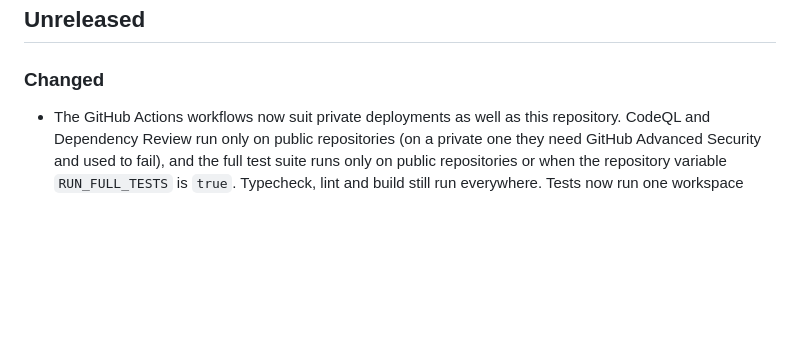
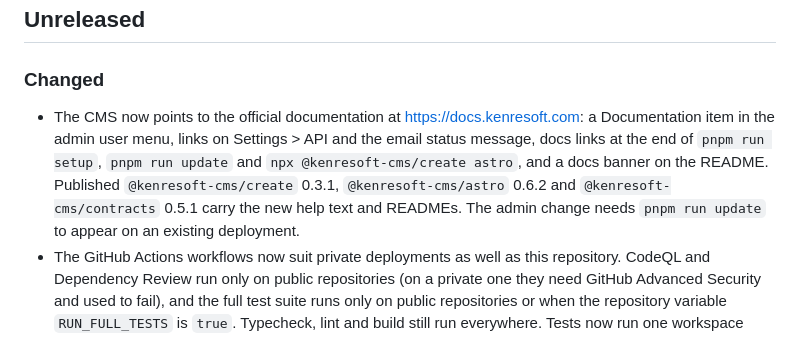
Before and after one commit to kenresoft-technologies/kenresoft-cms, a Markdown page: CHANGELOG.md, the part around the change. Drawn GitHub-style; blank space fills up the shorter version.

Commit message:
changelog: note the official docs links

```diff
--- a/CHANGELOG.md
+++ b/CHANGELOG.md
@@ -12,6 +12,7 @@ landed on `develop`.
 
 ### Changed
 
+- The CMS now points to the official documentation at https://docs.kenresoft.com: a Documentation item in the admin user menu, links on Settings > API and the email status message, docs links at the end of `pnpm run setup`, `pnpm run update` and `npx @kenresoft-cms/create astro`, and a docs banner on the README. Published `@kenresoft-cms/create` 0.3.1, `@kenresoft-cms/astro` 0.6.2 and `@kenresoft-cms/contracts` 0.5.1 carry the new help text and READMEs. The admin change needs `pnpm run update` to appear on an existing deployment.
 - The GitHub Actions workflows now suit private deployments as well as this repository. CodeQL and Dependency Review run only on public repositories (on a private one they need GitHub Advanced Security and used to fail), and the full test suite runs only on public repositories or when the repository variable `RUN_FULL_TESTS` is `true`. Typecheck, lint and build still run everywhere. Tests now run one workspace package at a time, which avoids timeouts on small runners. No action needed on existing deployments.
 
 ### Fixed
```
